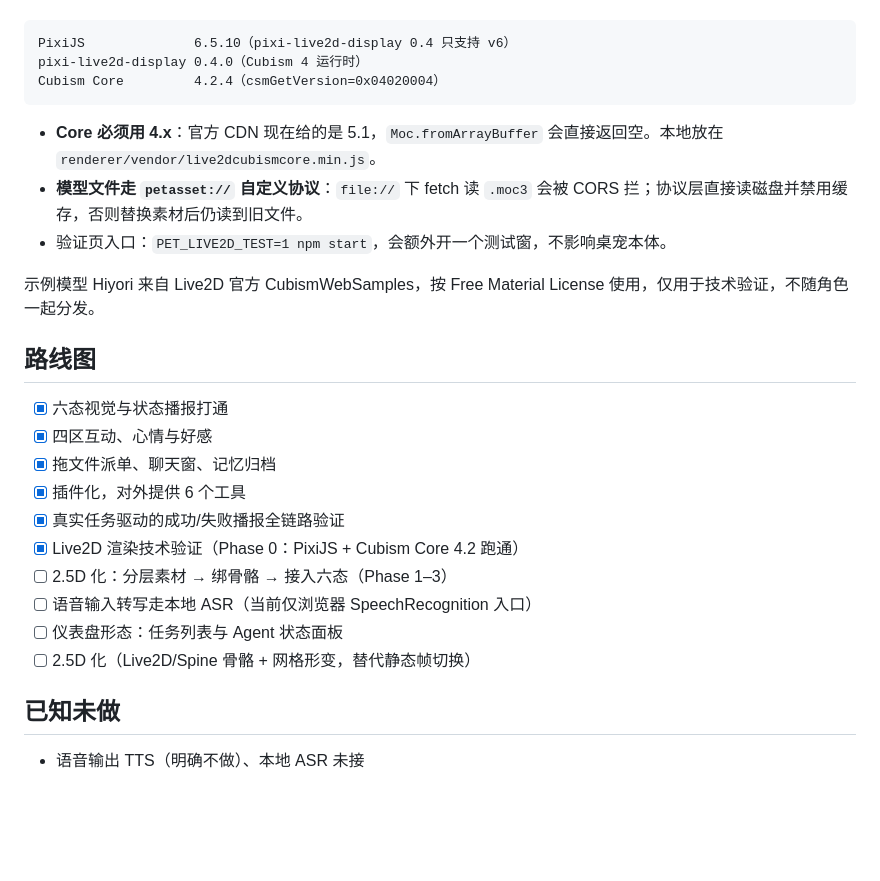
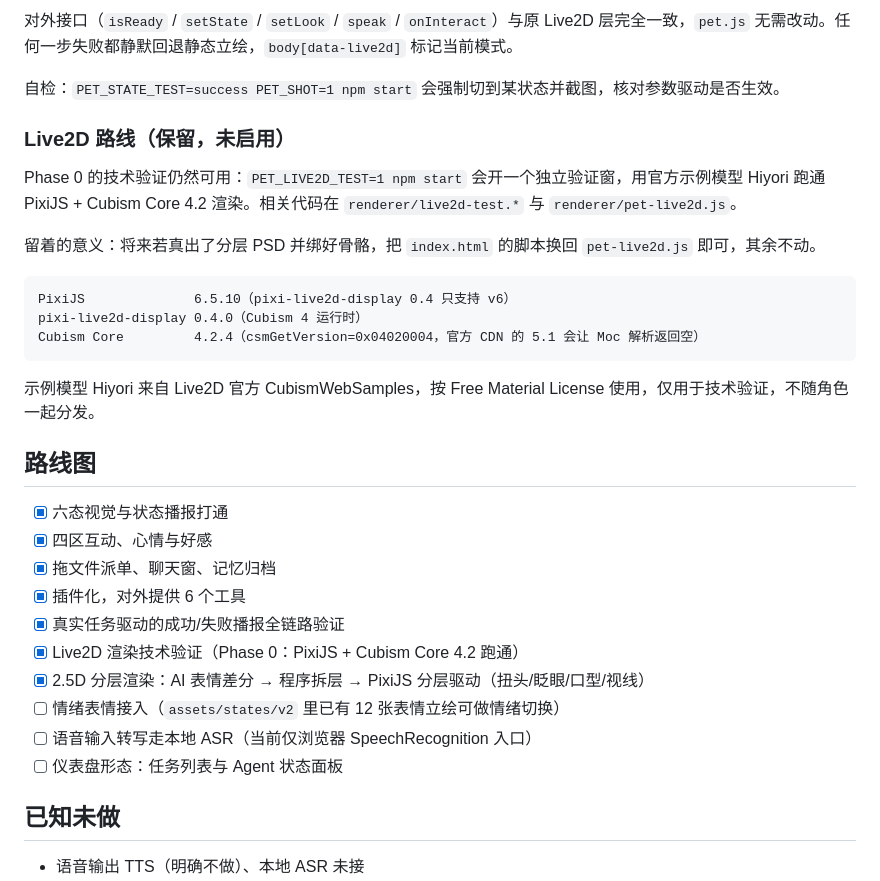
Before and after one commit to tykkkkkkan/hermes-pet, a Markdown page: README.md, the part around one of its changes. GitHub-like rendering; blank space fills up the shorter version.

````diff
--- a/README.md
+++ b/README.md
@@ -185,13 +212,18 @@ docs/                   规格书、对标差距、素材规格、实施指令
+对外接口（`isReady` / `setState` / `setLook` / `speak` / `onInteract`）与原 Live2D 层完全一致，`pet.js` 无需改动。任何一步失败都静默回退静态立绘，`body[data-live2d]` 标记当前模式。
+
+自检：`PET_STATE_TEST=success PET_SHOT=1 npm start` 会强制切到某状态并截图，核对参数驱动是否生效。
+
+### Live2D 路线（保留，未启用）
+
+Phase 0 的技术验证仍然可用：`PET_LIVE2D_TEST=1 npm start` 会开一个独立验证窗，用官方示例模型 Hiyori 跑通 PixiJS + Cubism Core 4.2 渲染。相关代码在 `renderer/live2d-test.*` 与 `renderer/pet-live2d.js`。
+
+留着的意义：将来若真出了分层 PSD 并绑好骨骼，把 `index.html` 的脚本换回 `pet-live2d.js` 即可，其余不动。
 
 ```text
 PixiJS              6.5.10（pixi-live2d-display 0.4 只支持 v6）
 pixi-live2d-display 0.4.0（Cubism 4 运行时）
-Cubism Core         4.2.4（csmGetVersion=0x04020004）
+Cubism Core         4.2.4（csmGetVersion=0x04020004，官方 CDN 的 5.1 会让 Moc 解析返回空）
 ```
-
-- **Core 必须用 4.x**：官方 CDN 现在给的是 5.1，`Moc.fromArrayBuffer` 会直接返回空。本地放在 `renderer/vendor/live2dcubismcore.min.js`。
-- **模型文件走 `petasset://` 自定义协议**：`file://` 下 fetch 读 `.moc3` 会被 CORS 拦；协议层直接读磁盘并禁用缓存，否则替换素材后仍读到旧文件。
-- 验证页入口：`PET_LIVE2D_TEST=1 npm start`，会额外开一个测试窗，不影响桌宠本体。
 
 示例模型 Hiyori 来自 Live2D 官方 CubismWebSamples，按 Free Material License 使用，仅用于技术验证，不随角色一起分发。
 
@@ -203,10 +235,10 @@ Cubism Core         4.2.4（csmGetVersion=0x04020004）
 - [x] 插件化，对外提供 6 个工具
 - [x] 真实任务驱动的成功/失败播报全链路验证
 - [x] Live2D 渲染技术验证（Phase 0：PixiJS + Cubism Core 4.2 跑通）
-- [ ] 2.5D 化：分层素材 → 绑骨骼 → 接入六态（Phase 1–3）
+- [x] 2.5D 分层渲染：AI 表情差分 → 程序拆层 → PixiJS 分层驱动（扭头/眨眼/口型/视线）
+- [ ] 情绪表情接入（`assets/states/v2` 里已有 12 张表情立绘可做情绪切换）
 - [ ] 语音输入转写走本地 ASR（当前仅浏览器 SpeechRecognition 入口）
 - [ ] 仪表盘形态：任务列表与 Agent 状态面板
-- [ ] 2.5D 化（Live2D/Spine 骨骼 + 网格形变，替代静态帧切换）
 
 ## 已知未做
 
````
Also changed, not shown: other parts of README.md (+42 -15 lines), assets/pet-layers/body.png (added), assets/pet-layers/eyes.png (added), assets/pet-layers/head.png (added), assets/pet-layers/mouth.png (added), 8 other files.
